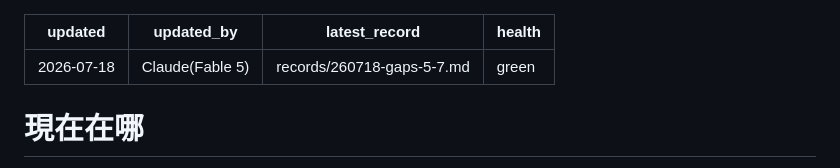
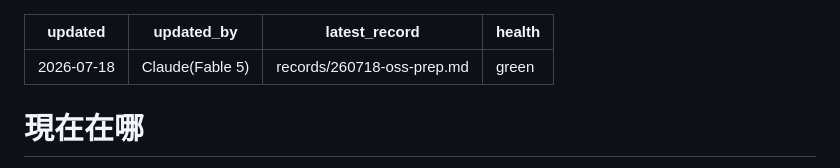
Before and after one commit to kaiwutech-TW/flightwake, a Markdown page: .flightwake/STATE.md, the part around the change. GitHub-like rendering.

Commit message:
docs(fw): record 260718-oss-prep
Co-Authored-By: Claude Fable 5 <noreply@anthropic.com>

```diff
--- a/.flightwake/STATE.md
+++ b/.flightwake/STATE.md
@@ -1,7 +1,7 @@
 ---
 updated: 2026-07-18
 updated_by: Claude(Fable 5)
-latest_record: records/260718-gaps-5-7.md
+latest_record: records/260718-oss-prep.md
 health: green
 ---
 <!-- flightwake STATE — 永遠短、永遠新。新 session 的第一站。 -->
```
Also changed, not shown: .flightwake/records/260718-oss-prep.md (added, +35 -0 lines).
